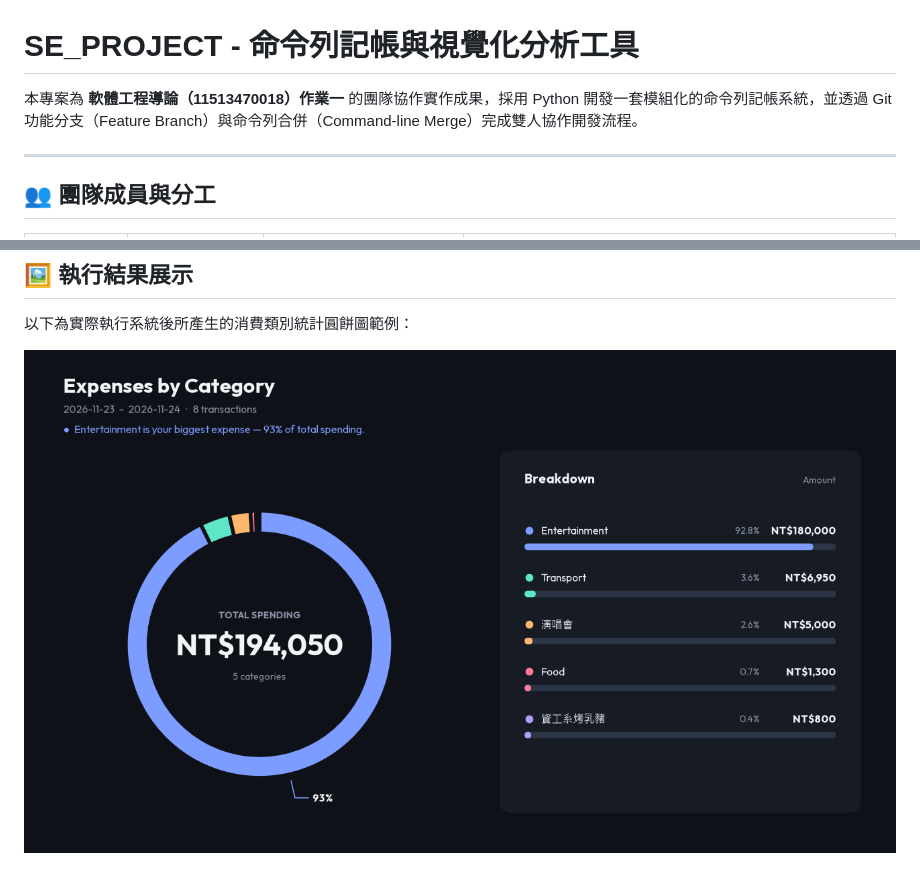
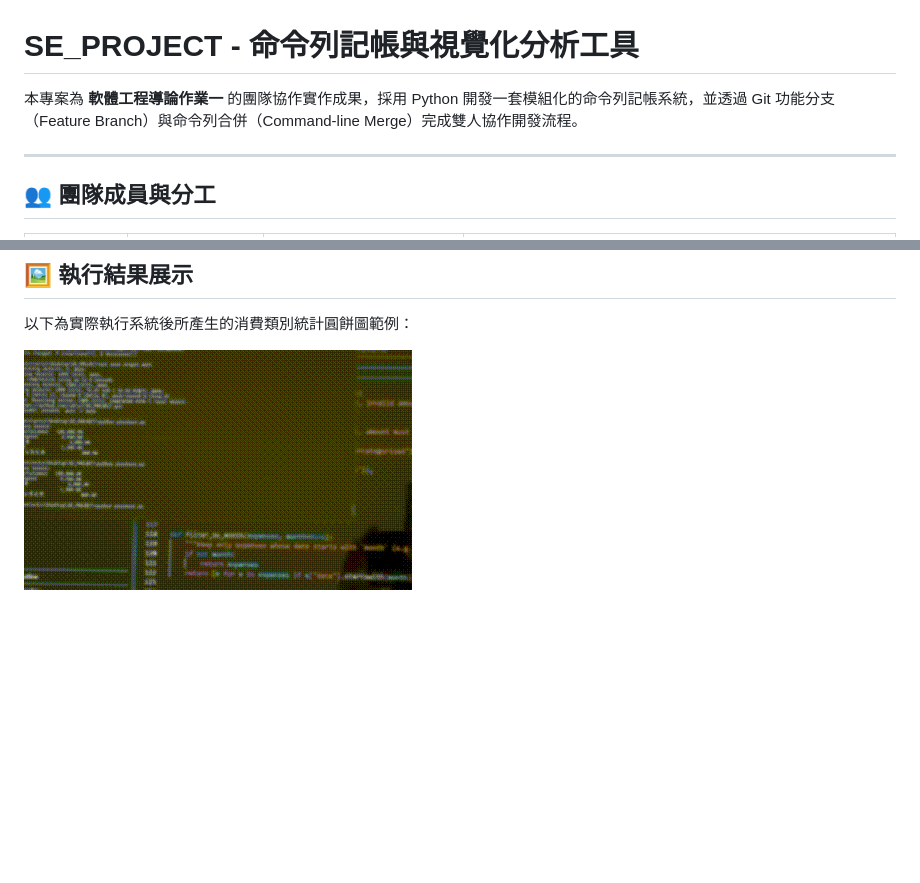
Before and after one commit to xzklxf/SE_PROJECT, a Markdown page: README.md, 2 parts joined by grey strips. Drawn GitHub-style; pictures changed too: sample_piechart.gif (added); blank space fills up the shorter version.

Commit message:
docs: update README and sample pie chart screenshot

```diff
--- a/README.md
+++ b/README.md
@@ -1,6 +1,6 @@
 # SE_PROJECT - 命令列記帳與視覺化分析工具
 
-本專案為 **軟體工程導論（11513470018）作業一** 的團隊協作實作成果，採用 Python 開發一套模組化的命令列記帳系統，並透過 Git 功能分支（Feature Branch）與命令列合併（Command-line Merge）完成雙人協作開發流程。
+本專案為 **軟體工程導論作業一** 的團隊協作實作成果，採用 Python 開發一套模組化的命令列記帳系統，並透過 Git 功能分支（Feature Branch）與命令列合併（Command-line Merge）完成雙人協作開發流程。
 
 ---
 
@@ -92,4 +92,4 @@ date,amount,category,notes
 
 以下為實際執行系統後所產生的消費類別統計圓餅圖範例：
 
-![Sample Pie Chart](sample_piechart.png)
+![Sample Pie Chart](sample_piechart.gif)
```
Also changed, not shown: other parts of README.md (+4 -4 lines).
